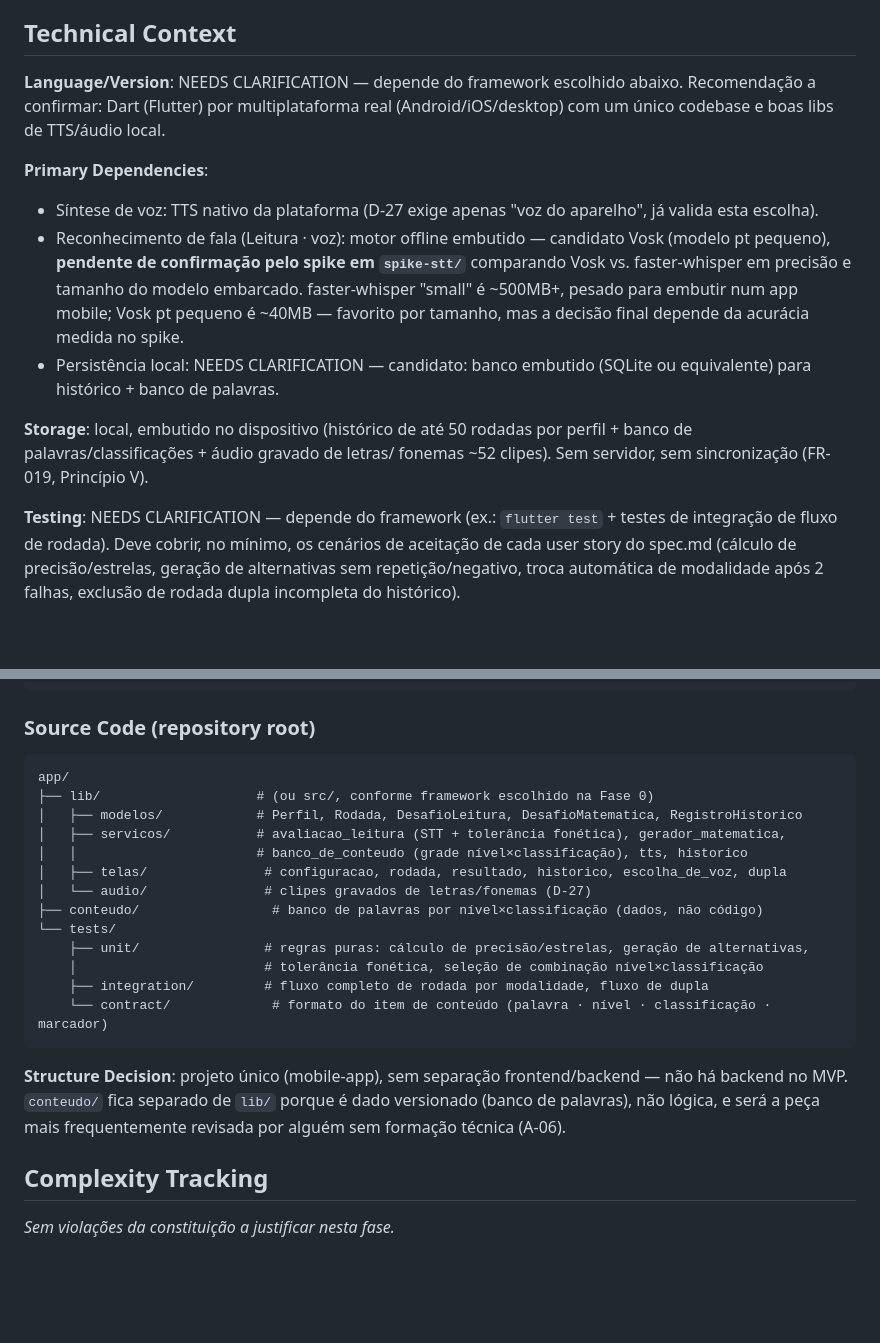
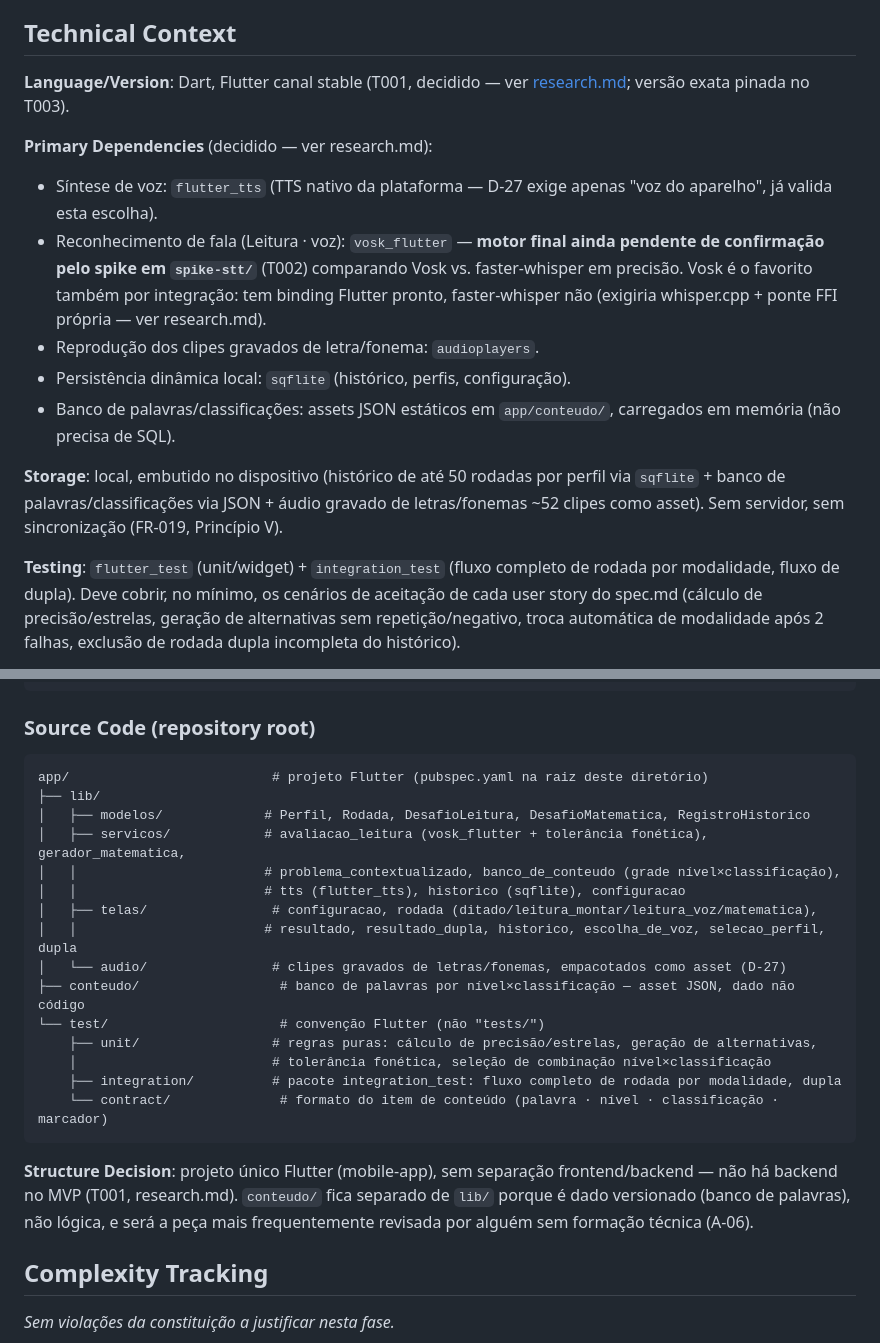
Before and after one commit to C4nt10/GameLeituraEscrita, a Markdown page: specs/001-mvp-desafios-leitura-matematica/plan.md, 2 parts joined by grey strips. GitHub-like rendering; blank space fills up the shorter version.

````diff
--- a/specs/001-mvp-desafios-leitura-matematica/plan.md
+++ b/specs/001-mvp-desafios-leitura-matematica/plan.md
@@ -16,29 +16,30 @@ pacote — nenhuma dependência de backend para o MVP.
 
 ## Technical Context
 
-**Language/Version**: NEEDS CLARIFICATION — depende do framework escolhido
-abaixo. Recomendação a confirmar: Dart (Flutter) por multiplataforma real
-(Android/iOS/desktop) com um único codebase e boas libs de TTS/áudio local.
+**Language/Version**: Dart, Flutter canal stable (T001, decidido — ver
+[research.md](./research.md); versão exata pinada no T003).
 
-**Primary Dependencies**:
-- Síntese de voz: TTS nativo da plataforma (D-27 exige apenas "voz do
-  aparelho", já valida esta escolha).
-- Reconhecimento de fala (Leitura · voz): motor offline embutido —
-  candidato Vosk (modelo pt pequeno), **pendente de confirmação pelo spike
-  em `spike-stt/`** comparando Vosk vs. faster-whisper em precisão e
-  tamanho do modelo embarcado. faster-whisper "small" é ~500MB+, pesado
-  para embutir num app mobile; Vosk pt pequeno é ~40MB — favorito por
-  tamanho, mas a decisão final depende da acurácia medida no spike.
-- Persistência local: NEEDS CLARIFICATION — candidato: banco embutido
-  (SQLite ou equivalente) para histórico + banco de palavras.
+**Primary Dependencies** (decidido — ver research.md):
+- Síntese de voz: `flutter_tts` (TTS nativo da plataforma — D-27 exige
+  apenas "voz do aparelho", já valida esta escolha).
+- Reconhecimento de fala (Leitura · voz): `vosk_flutter` — **motor final
+  ainda pendente de confirmação pelo spike em `spike-stt/`** (T002)
+  comparando Vosk vs. faster-whisper em precisão. Vosk é o favorito também
+  por integração: tem binding Flutter pronto, faster-whisper não (exigiria
+  whisper.cpp + ponte FFI própria — ver research.md).
+- Reprodução dos clipes gravados de letra/fonema: `audioplayers`.
+- Persistência dinâmica local: `sqflite` (histórico, perfis, configuração).
+- Banco de palavras/classificações: assets JSON estáticos em
+  `app/conteudo/`, carregados em memória (não precisa de SQL).
 
 **Storage**: local, embutido no dispositivo (histórico de até 50 rodadas
-por perfil + banco de palavras/classificações + áudio gravado de letras/
-fonemas ~52 clipes). Sem servidor, sem sincronização (FR-019, Princípio V).
+por perfil via `sqflite` + banco de palavras/classificações via JSON +
+áudio gravado de letras/fonemas ~52 clipes como asset). Sem servidor, sem
+sincronização (FR-019, Princípio V).
 
-**Testing**: NEEDS CLARIFICATION — depende do framework (ex.: `flutter
-test` + testes de integração de fluxo de rodada). Deve cobrir, no mínimo,
-os cenários de aceitação de cada user story do spec.md (cálculo de
+**Testing**: `flutter_test` (unit/widget) + `integration_test` (fluxo
+completo de rodada por modalidade, fluxo de dupla). Deve cobrir, no
+mínimo, os cenários de aceitação de cada user story do spec.md (cálculo de
 precisão/estrelas, geração de alternativas sem repetição/negativo, troca
 automática de modalidade após 2 falhas, exclusão de rodada dupla incompleta
 do histórico).
@@ -102,25 +103,28 @@ specs/001-mvp-desafios-leitura-matematica/
 ### Source Code (repository root)
 
 ```text
-app/
-├── lib/                    # (ou src/, conforme framework escolhido na Fase 0)
-│   ├── modelos/            # Perfil, Rodada, DesafioLeitura, DesafioMatematica, RegistroHistorico
-│   ├── servicos/           # avaliacao_leitura (STT + tolerância fonética), gerador_matematica,
-│   │                       # banco_de_conteudo (grade nível×classificação), tts, historico
-│   ├── telas/               # configuracao, rodada, resultado, historico, escolha_de_voz, dupla
-│   └── audio/               # clipes gravados de letras/fonemas (D-27)
-├── conteudo/                 # banco de palavras por nível×classificação (dados, não código)
-└── tests/
-    ├── unit/                # regras puras: cálculo de precisão/estrelas, geração de alternativas,
-    │                        # tolerância fonética, seleção de combinação nível×classificação
-    ├── integration/         # fluxo completo de rodada por modalidade, fluxo de dupla
-    └── contract/             # formato do item de conteúdo (palavra · nível · classificação · marcador)
+app/                          # projeto Flutter (pubspec.yaml na raiz deste diretório)
+├── lib/
+│   ├── modelos/             # Perfil, Rodada, DesafioLeitura, DesafioMatematica, RegistroHistorico
+│   ├── servicos/            # avaliacao_leitura (vosk_flutter + tolerância fonética), gerador_matematica,
+│   │                        # problema_contextualizado, banco_de_conteudo (grade nível×classificação),
+│   │                        # tts (flutter_tts), historico (sqflite), configuracao
+│   ├── telas/                # configuracao, rodada (ditado/leitura_montar/leitura_voz/matematica),
+│   │                        # resultado, resultado_dupla, historico, escolha_de_voz, selecao_perfil, dupla
+│   └── audio/                # clipes gravados de letras/fonemas, empacotados como asset (D-27)
+├── conteudo/                  # banco de palavras por nível×classificação — asset JSON, dado não código
+└── test/                      # convenção Flutter (não "tests/")
+    ├── unit/                 # regras puras: cálculo de precisão/estrelas, geração de alternativas,
+    │                         # tolerância fonética, seleção de combinação nível×classificação
+    ├── integration/          # pacote integration_test: fluxo completo de rodada por modalidade, dupla
+    └── contract/              # formato do item de conteúdo (palavra · nível · classificação · marcador)
 ```
 
-**Structure Decision**: projeto único (mobile-app), sem separação
-frontend/backend — não há backend no MVP. `conteudo/` fica separado de
-`lib/` porque é dado versionado (banco de palavras), não lógica, e será a
-peça mais frequentemente revisada por alguém sem formação técnica (A-06).
+**Structure Decision**: projeto único Flutter (mobile-app), sem separação
+frontend/backend — não há backend no MVP (T001, research.md). `conteudo/`
+fica separado de `lib/` porque é dado versionado (banco de palavras), não
+lógica, e será a peça mais frequentemente revisada por alguém sem formação
+técnica (A-06).
 
 ## Complexity Tracking
 
````
Also changed, not shown: specs/001-mvp-desafios-leitura-matematica/research.md (added, +56 -0 lines), specs/001-mvp-desafios-leitura-matematica/tasks.md (+16 -16 lines).
